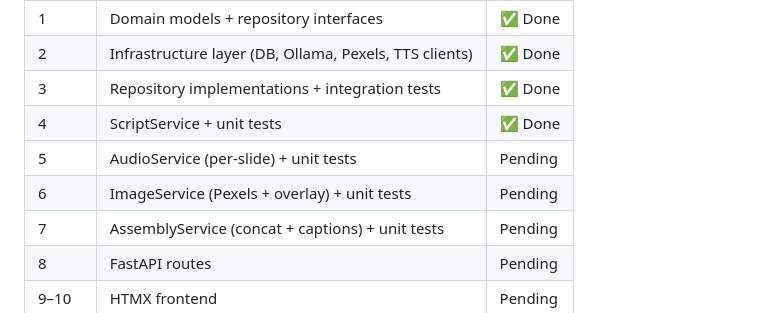
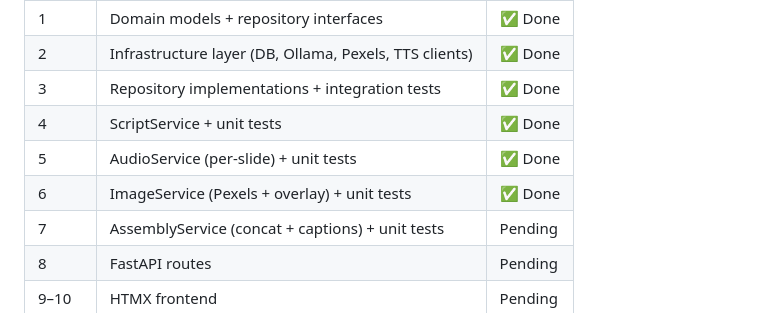
Before and after one commit to ZiadHaroon/faceless-content-pipeline, a Markdown page: README.md, the part around the change. Rendered like a GitHub page.

Commit message:
Update README: mark phases 5-6 complete
Co-Authored-By: Claude Sonnet 4.6 <noreply@anthropic.com>

```diff
--- a/README.md
+++ b/README.md
@@ -28,8 +28,8 @@ v2 replaces Streamlit with FastAPI + HTMX, GPU image generation with Pexels stoc
 | 2 | Infrastructure layer (DB, Ollama, Pexels, TTS clients) | ✅ Done |
 | 3 | Repository implementations + integration tests | ✅ Done |
 | 4 | ScriptService + unit tests | ✅ Done |
-| 5 | AudioService (per-slide) + unit tests | Pending |
-| 6 | ImageService (Pexels + overlay) + unit tests | Pending |
+| 5 | AudioService (per-slide) + unit tests | ✅ Done |
+| 6 | ImageService (Pexels + overlay) + unit tests | ✅ Done |
 | 7 | AssemblyService (concat + captions) + unit tests | Pending |
 | 8 | FastAPI routes | Pending |
 | 9–10 | HTMX frontend | Pending |
```
